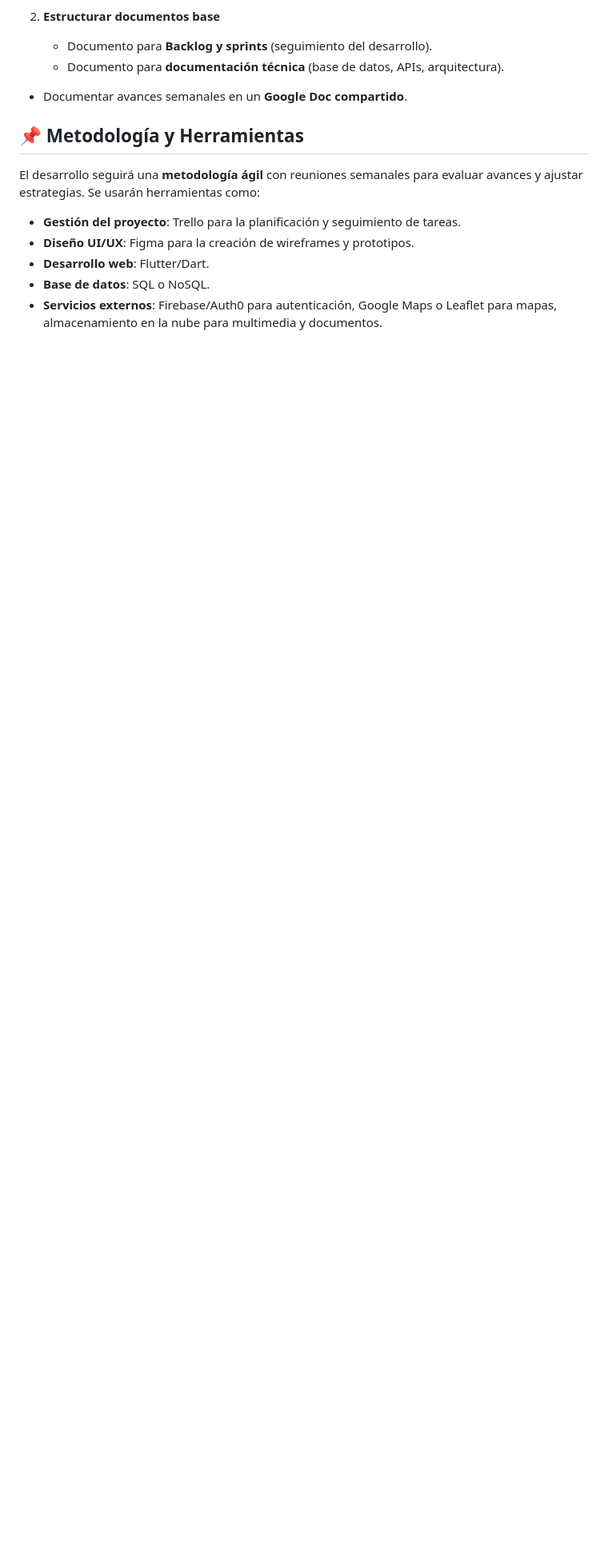
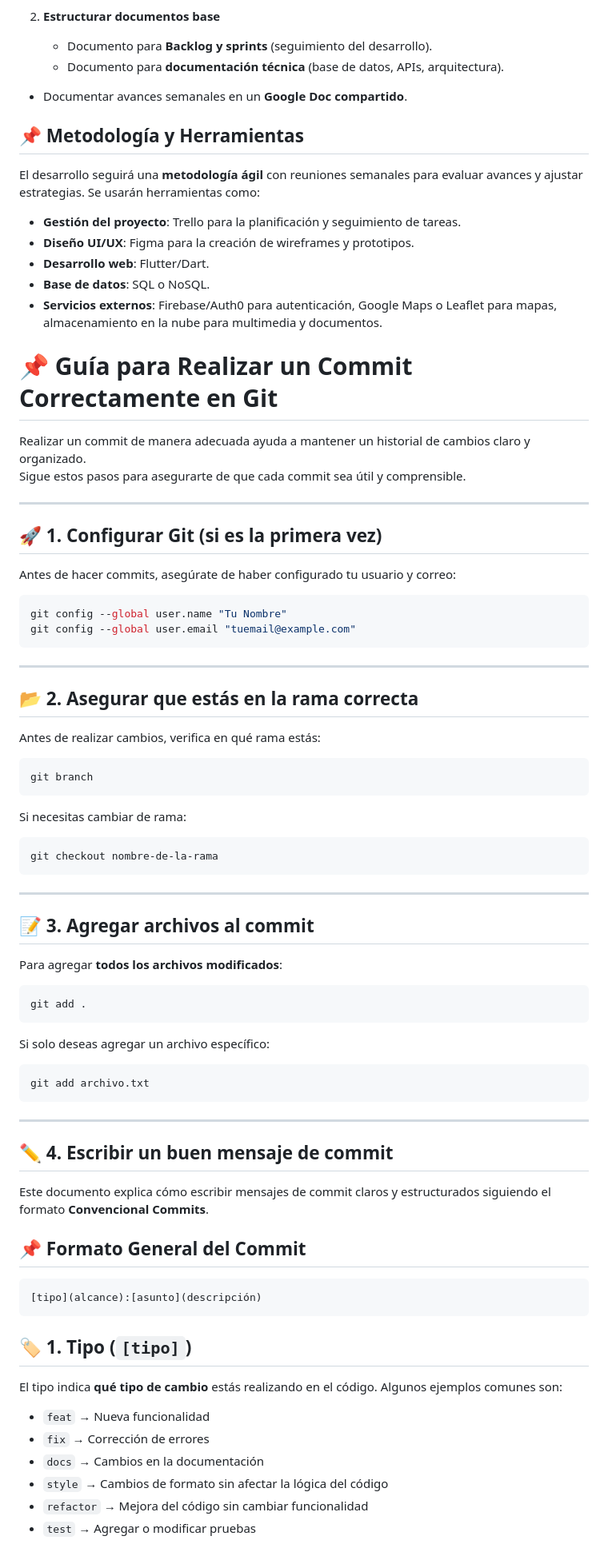
Before and after one commit to hannakathe/BlueMind, a Markdown page: README.md, the part around one of its changes. Shown at 80% size. Drawn GitHub-style; blank space fills up the shorter version.

````diff
--- a/README.md
+++ b/README.md
@@ -310,3 +310,68 @@ El desarrollo seguirá una **metodología ágil** con reuniones semanales para e
 - **Base de datos**: SQL o NoSQL.
 - **Servicios externos**: Firebase/Auth0 para autenticación, Google Maps o Leaflet para mapas, almacenamiento en la nube para multimedia y documentos.
 
+# 📌 Guía para Realizar un Commit Correctamente en Git
+
+Realizar un commit de manera adecuada ayuda a mantener un historial de cambios claro y organizado.
+Sigue estos pasos para asegurarte de que cada commit sea útil y comprensible.
+
+---
+
+## 🚀 1. Configurar Git (si es la primera vez)
+Antes de hacer commits, asegúrate de haber configurado tu usuario y correo:
+
+```sh
+git config --global user.name "Tu Nombre"
+git config --global user.email "tuemail@example.com"
+```
+
+---
+
+## 📂 2. Asegurar que estás en la rama correcta
+Antes de realizar cambios, verifica en qué rama estás:
+
+```sh
+git branch
+```
+
+Si necesitas cambiar de rama:
+
+```sh
+git checkout nombre-de-la-rama
+```
+
+---
+
+## 📝 3. Agregar archivos al commit
+Para agregar **todos los archivos modificados**:
+
+```sh
+git add .
+```
+
+Si solo deseas agregar un archivo específico:
+
+```sh
+git add archivo.txt
+```
+
+---
+
+## ✏️ 4. Escribir un buen mensaje de commit
+Este documento explica cómo escribir mensajes de commit claros y estructurados siguiendo el formato **Convencional Commits**.
+
+## 📌 Formato General del Commit
+```
+[tipo](alcance):[asunto](descripción)
+```
+
+## 🏷 1. Tipo (`[tipo]`)
+El tipo indica **qué tipo de cambio** estás realizando en el código. Algunos ejemplos comunes son:
+
+- `feat` → Nueva funcionalidad
+- `fix` → Corrección de errores
+- `docs` → Cambios en la documentación
+- `style` → Cambios de formato sin afectar la lógica del código
+- `refactor` → Mejora del código sin cambiar funcionalidad
+- `test` → Agregar o modificar pruebas
+
````
Also changed, not shown: other parts of README.md (+107 -7 lines).
